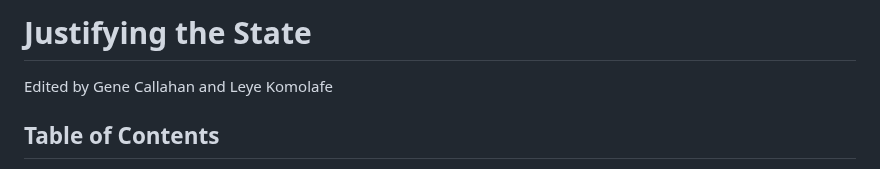
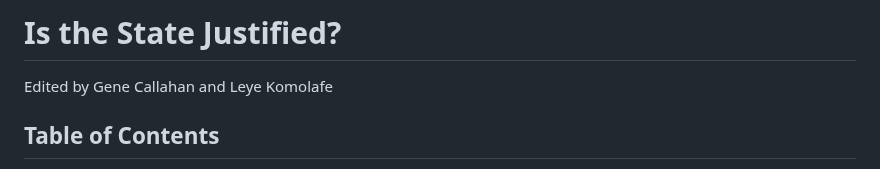
Before and after one commit to gcallah/JustifyingTheState, a Markdown page: toc.md, the part around the change. Rendered like a GitHub page.

Commit message:
Change book title.

```diff
--- a/toc.md
+++ b/toc.md
@@ -1,4 +1,4 @@
-# Justifying the State
+# Is the State Justified?
 
 Edited by Gene Callahan and Leye Komolafe
 
```
